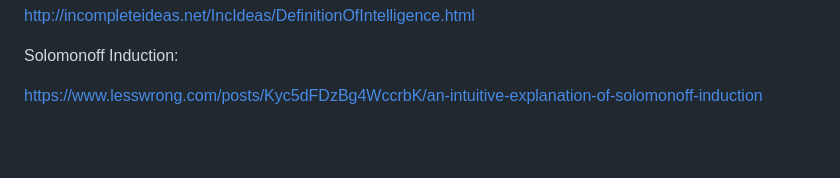
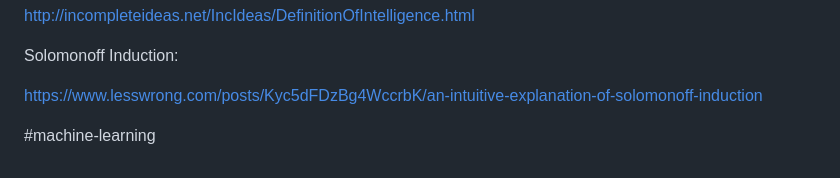
Before and after one commit to SeanPedersen/seanpedersen.github.io, a Markdown page: posts/measuring-agi.md, the part around the change. GitHub-like rendering; blank space fills up the shorter version.

Commit message:
Add category

```diff
--- a/posts/measuring-agi.md
+++ b/posts/measuring-agi.md
@@ -531,3 +531,5 @@ would act seemingly random, resulting in the best agent acting randomly.
 Solomonoff Induction:
 
 <https://www.lesswrong.com/posts/Kyc5dFDzBg4WccrbK/an-intuitive-explanation-of-solomonoff-induction>
+
+#machine-learning
```
